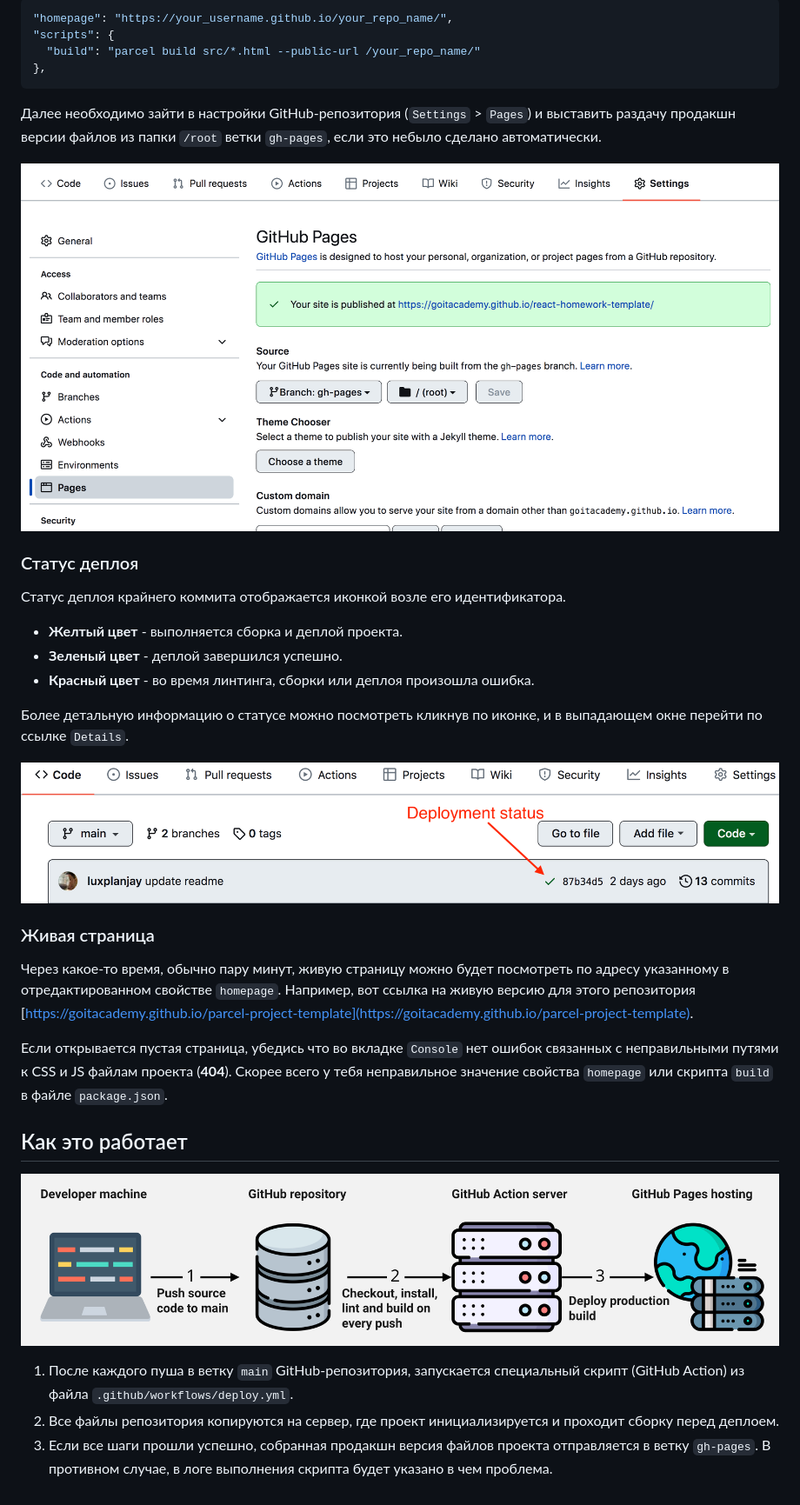
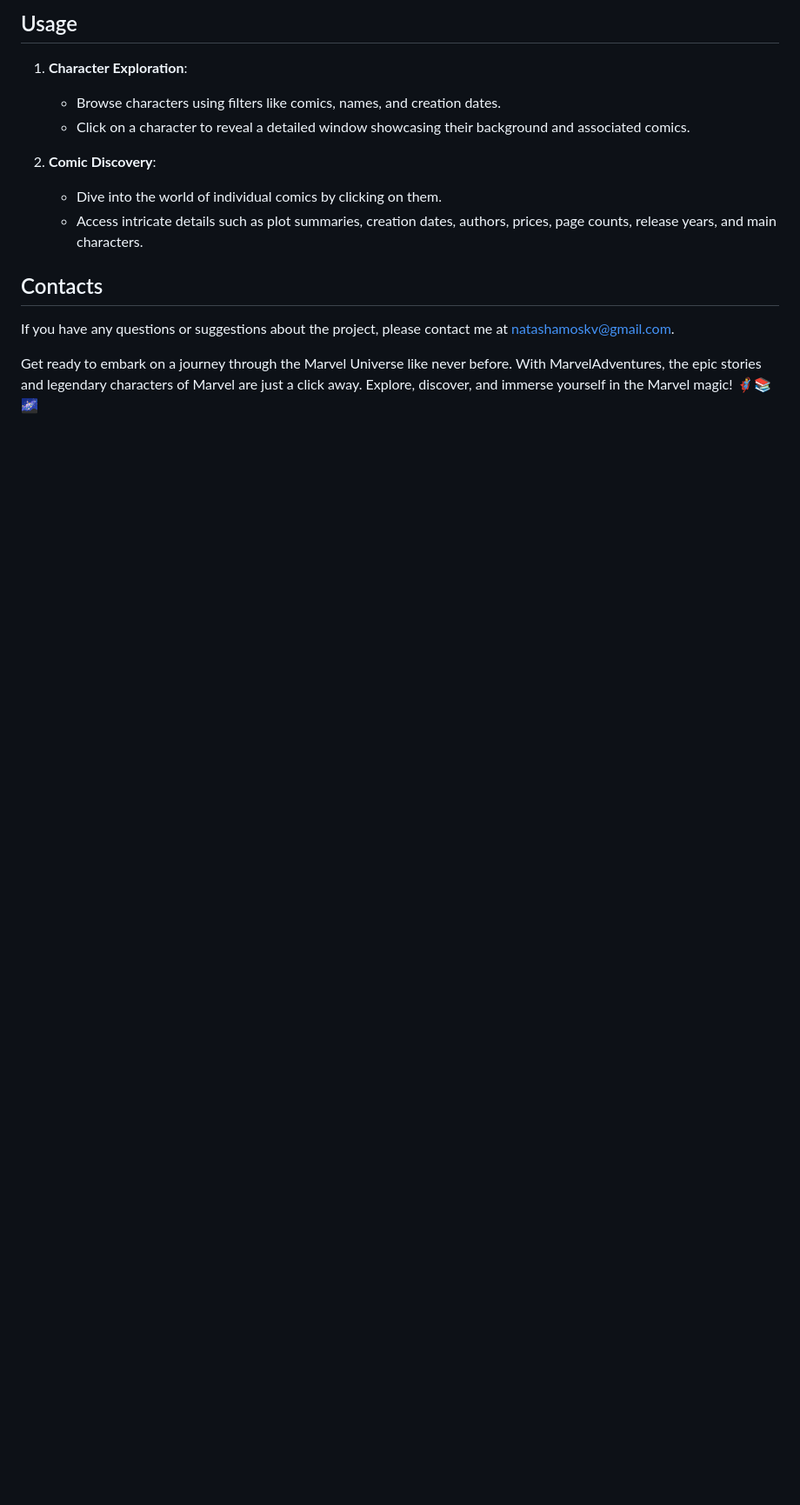
Before and after one commit to NaTaLiaMoSKV/marvel, a Markdown page: README.md, the part around the change printed below. Shown: that part at 87% size. GitHub-like rendering; blank space fills up the shorter version.

````diff
--- a/README.md
+++ b/README.md
@@ -50,50 +40,16 @@ Pages, в ветку `gh-pages`, каждый раз когда обновляе
 
-```json
-"homepage": "https://your_username.github.io/your_repo_name/",
-"scripts": {
-  "build": "parcel build src/*.html --public-url /your_repo_name/"
-},
-```
+## Usage
 
-Далее необходимо зайти в настройки GitHub-репозитория (`Settings` > `Pages`) и
-выставить раздачу продакшн версии файлов из папки `/root` ветки `gh-pages`, если
-это небыло сделано автоматически.
+1. **Character Exploration**:
+   - Browse characters using filters like comics, names, and creation dates.
+   - Click on a character to reveal a detailed window showcasing their background and associated comics.
 
-![GitHub Pages settings](./assets/repo-settings.png)
+2. **Comic Discovery**:
+   - Dive into the world of individual comics by clicking on them.
+   - Access intricate details such as plot summaries, creation dates, authors, prices, page counts, release years, and main characters.
 
-### Статус деплоя
+## Contacts
 
-Статус деплоя крайнего коммита отображается иконкой возле его идентификатора.
+If you have any questions or suggestions about the project, please contact me at natashamoskv@gmail.com.
 
-- **Желтый цвет** - выполняется сборка и деплой проекта.
-- **Зеленый цвет** - деплой завершился успешно.
-- **Красный цвет** - во время линтинга, сборки или деплоя произошла ошибка.
-
-Более детальную информацию о статусе можно посмотреть кликнув по иконке, и в
-выпадающем окне перейти по ссылке `Details`.
-
-![Deployment status](./assets/status.png)
-
-### Живая страница
-
-Через какое-то время, обычно пару минут, живую страницу можно будет посмотреть
-по адресу указанному в отредактированном свойстве `homepage`. Например, вот
-ссылка на живую версию для этого репозитория
-[https://goitacademy.github.io/parcel-project-template](https://goitacademy.github.io/parcel-project-template).
-
-Если открывается пустая страница, убедись что во вкладке `Console` нет ошибок
-связанных с неправильными путями к CSS и JS файлам проекта (**404**). Скорее
-всего у тебя неправильное значение свойства `homepage` или скрипта `build` в
-файле `package.json`.
-
-## Как это работает
-
-![How it works](./assets/how-it-works.png)
-
-1. После каждого пуша в ветку `main` GitHub-репозитория, запускается специальный
-   скрипт (GitHub Action) из файла `.github/workflows/deploy.yml`.
-2. Все файлы репозитория копируются на сервер, где проект инициализируется и
-   проходит сборку перед деплоем.
-3. Если все шаги прошли успешно, собранная продакшн версия файлов проекта
-   отправляется в ветку `gh-pages`. В противном случае, в логе выполнения
-   скрипта будет указано в чем проблема.
+Get ready to embark on a journey through the Marvel Universe like never before. With MarvelAdventures, the epic stories and legendary characters of Marvel are just a click away. Explore, discover, and immerse yourself in the Marvel magic! 🦸‍♂️📚🌌
````
Also changed, not shown: other parts of README.md (+28 -38 lines).
